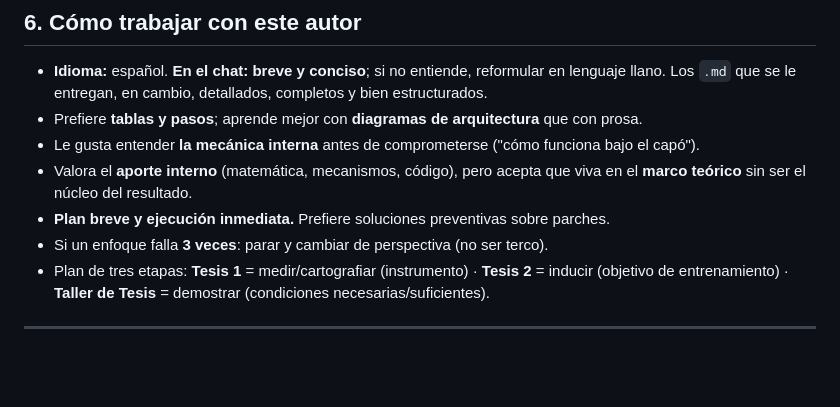
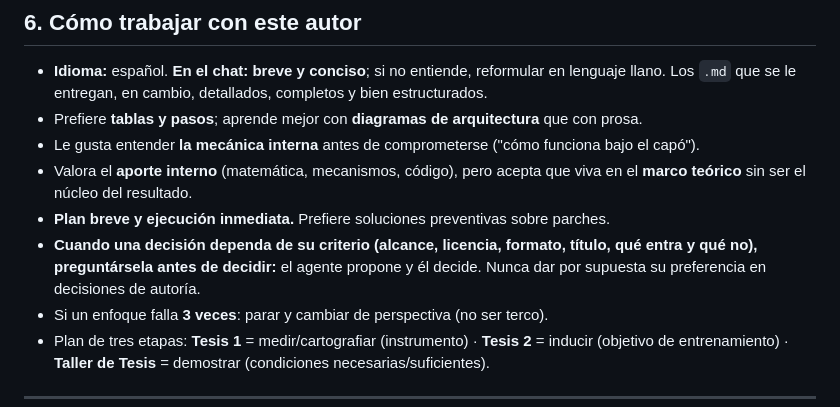
Before and after one commit to Arbues/tesis1-jev-confidence, a Markdown page: .hermes.md, the part around the change. GitHub-like rendering; blank space fills up the shorter version.

Commit message:
Regla de trabajo: preguntar al autor cuando la decision sea suya (#9)
- .hermes.md seccion 6: el agente propone, el autor decide (alcance, licencia, formato, titulo).

```diff
--- a/.hermes.md
+++ b/.hermes.md
@@ -143,6 +143,9 @@ manual (prohibida) es el ground truth humano con kappa.**
 - Valora el **aporte interno** (matemática, mecanismos, código), pero acepta que viva en el **marco
   teórico** sin ser el núcleo del resultado.
 - **Plan breve y ejecución inmediata.** Prefiere soluciones preventivas sobre parches.
+- **Cuando una decisión dependa de su criterio (alcance, licencia, formato, título, qué entra y qué no),
+  preguntársela antes de decidir:** el agente propone y él decide. Nunca dar por supuesta su preferencia en
+  decisiones de autoría.
 - Si un enfoque falla **3 veces**: parar y cambiar de perspectiva (no ser terco).
 - Plan de tres etapas: **Tesis 1** = medir/cartografiar (instrumento) · **Tesis 2** = inducir (objetivo de
   entrenamiento) · **Taller de Tesis** = demostrar (condiciones necesarias/suficientes).
```
